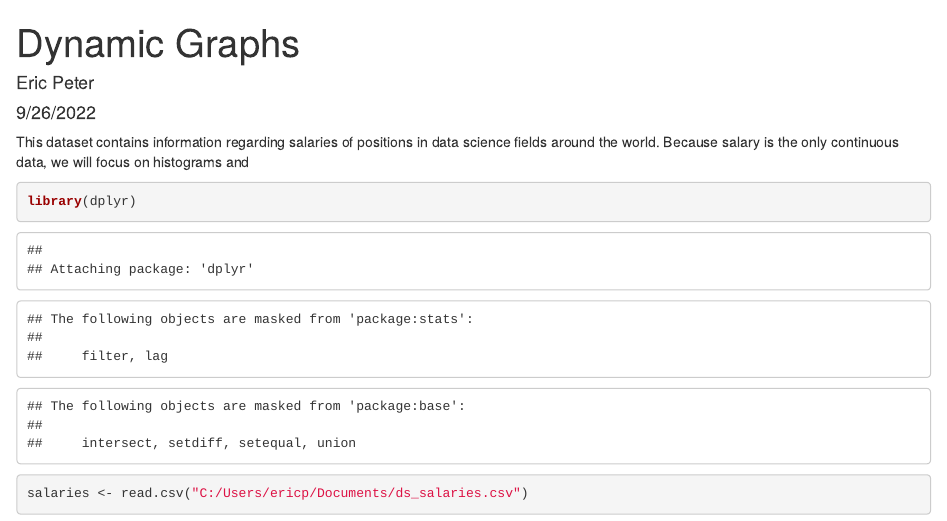
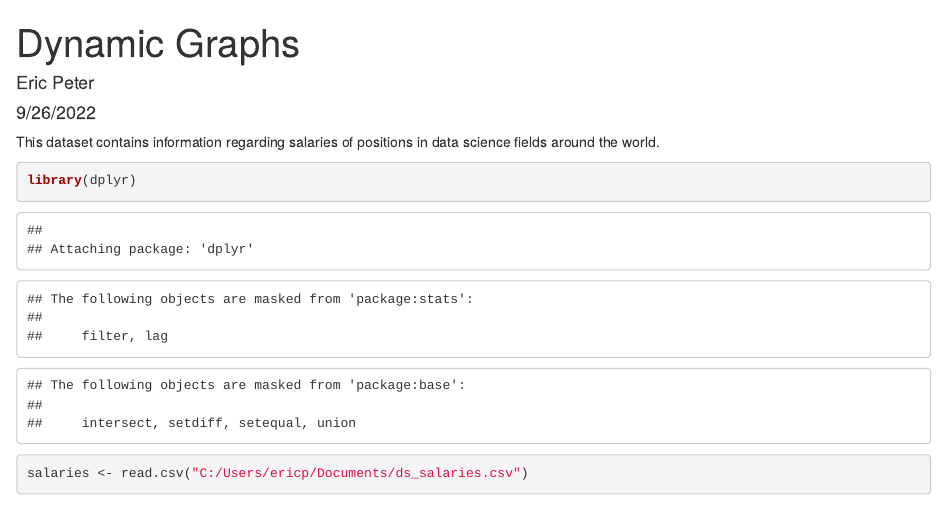
Before and after one commit to staa566-csu/dynamic-graphs-ericmpeter, an R Markdown document (index.Rmd): the page in a window 1100 px wide, from its top. Rendered offline with R 4.5, knitr and Pandoc, with nearby package versions; some code elsewhere in the file could not run offline.

Commit message:
DynamicGraphs1

````diff
--- a/index.Rmd
+++ b/index.Rmd
@@ -5,7 +5,7 @@ date: "9/26/2022"
 output: html_document
 ---
 
-This dataset contains information regarding salaries of positions in data science fields around the world. Because salary is the only continuous data, we will focus on histograms and
+This dataset contains information regarding salaries of positions in data science fields around the world.
 ```{r}
 library(dplyr)
 salaries <- read.csv("C:/Users/ericp/Documents/ds_salaries.csv")
````
